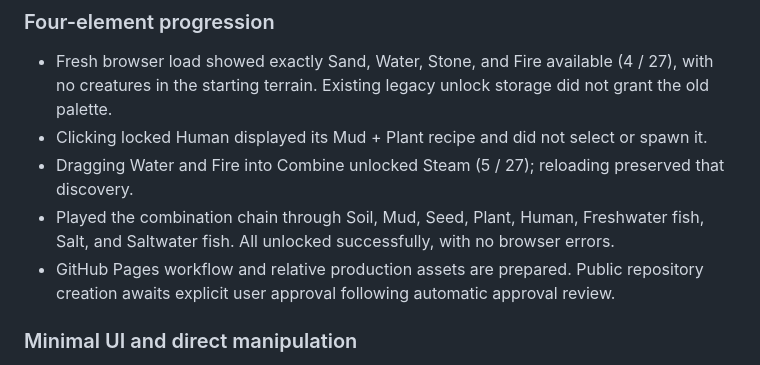
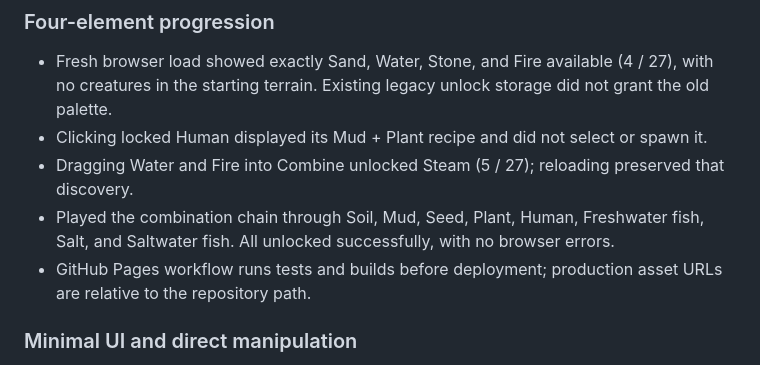
Before and after one commit to thechaoticatmospheres/particle, a Markdown page: QA.md, the part around the change. Drawn GitHub-style.

Commit message:
Document Pages deployment checks

```diff
--- a/QA.md
+++ b/QA.md
@@ -16,7 +16,7 @@ The suites also verify version 1 save migration, exact deterministic continuatio
 - Clicking locked Human displayed its Mud + Plant recipe and did not select or spawn it.
 - Dragging Water and Fire into Combine unlocked Steam (5 / 27); reloading preserved that discovery.
 - Played the combination chain through Soil, Mud, Seed, Plant, Human, Freshwater fish, Salt, and Saltwater fish. All unlocked successfully, with no browser errors.
-- GitHub Pages workflow and relative production assets are prepared. Public repository creation awaits explicit user approval following automatic approval review.
+- GitHub Pages workflow runs tests and builds before deployment; production asset URLs are relative to the repository path.
 
 ### Minimal UI and direct manipulation
 
```
